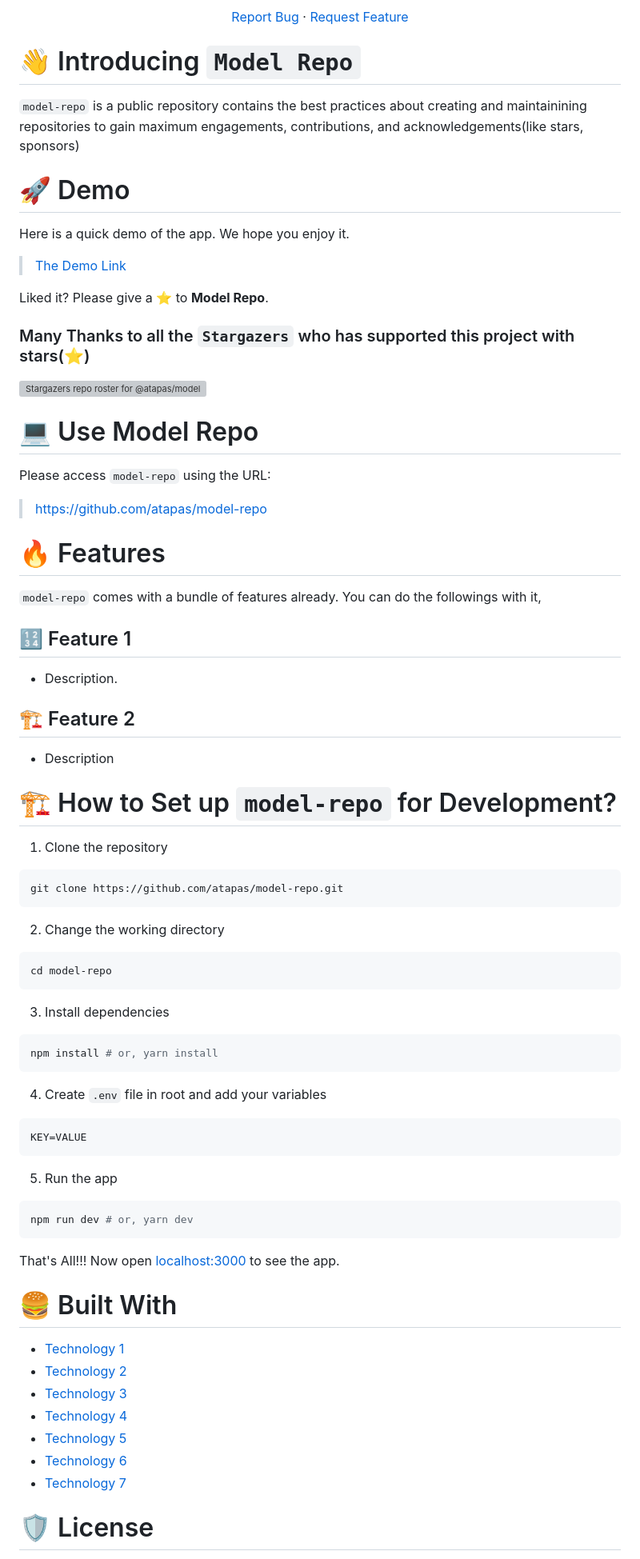
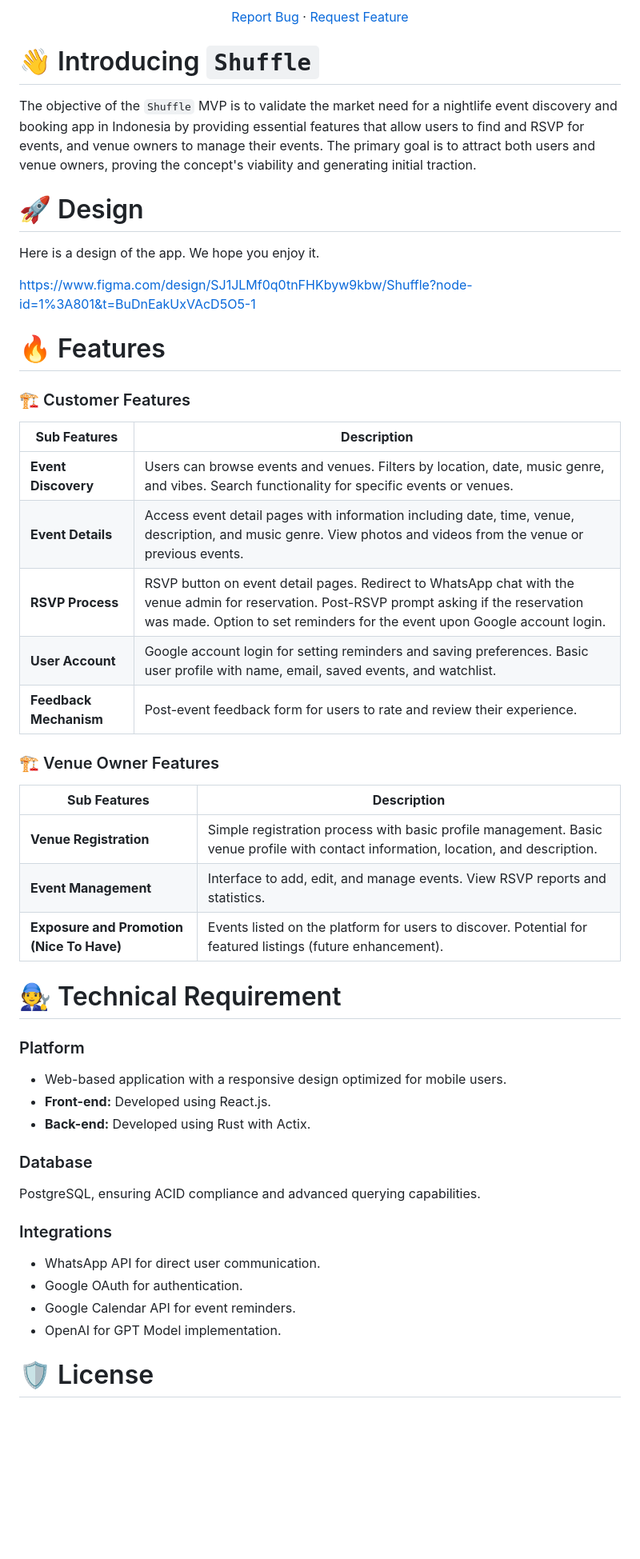
Before and after one commit to sixmav/shuffle, a Markdown page: README.md, the part around the change printed below. Shown: that part at 80% size. GitHub-like rendering; blank space fills up the shorter version; grey boxes are pictures that could not be loaded.

Commit message:
readme: update readme

````diff
--- a/README.md
+++ b/README.md
@@ -30,83 +21,62 @@
     <a href="https://github.com/TryShape/tryshape/issues/new/choose">Request Feature</a>
 </p>
 
-# 👋 Introducing `Model Repo`
+# 👋 Introducing `Shuffle`
 
-`model-repo` is a public repository contains the best practices about creating and maintainining repositories to gain maximum engagements, contributions, and acknowledgements(like stars, sponsors)
+The objective of the `Shuffle` MVP is to validate the market need for a nightlife event discovery and booking app in Indonesia by providing essential features that allow users to find and RSVP for events, and venue owners to manage their events. The primary goal is to attract both users and venue owners, proving the concept's viability and generating initial traction.
 
-# 🚀 Demo
 
-Here is a quick demo of the app. We hope you enjoy it.
 
-> [The Demo Link](https://tapasadhikary.com)
 
-Liked it? Please give a ⭐️ to <b>Model Repo</b>.
+# 🚀 Design
 
-### Many Thanks to all the `Stargazers` who has supported this project with stars(⭐)
+Here is a design of the app. We hope you enjoy it.
 
-[![Stargazers repo roster for @atapas/model-repo](https://reporoster.com/stars/atapas/model-repo)](https://github.com/atapas/model-repo/stargazers)
+https://www.figma.com/design/SJ1JLMf0q0tnFHKbyw9kbw/Shuffle?node-id=1%3A801&t=BuDnEakUxVAcD5O5-1
 
-# 💻 Use Model Repo
 
-Please access `model-repo` using the URL:
-
-> https://github.com/atapas/model-repo
 
 # 🔥 Features
 
-`model-repo` comes with a bundle of features already. You can do the followings with it,
 
-## 🔢 Feature 1
+### 🏗️ Customer Features
 
-- Description.
 
-## 🏗️ Feature 2
+| **Sub Features**  | **Description**                                                                                                                                                      |
+|------------------------|----------------------------------------------------------------------------------------------------------------------------------------------------------------------|
+| **Event Discovery**    | Users can browse events and venues. Filters by location, date, music genre, and vibes. Search functionality for specific events or venues.                            |
+| **Event Details**      | Access event detail pages with information including date, time, venue, description, and music genre. View photos and videos from the venue or previous events.       |
+| **RSVP Process**       | RSVP button on event detail pages. Redirect to WhatsApp chat with the venue admin for reservation. Post-RSVP prompt asking if the reservation was made. Option to set reminders for the event upon Google account login. |
+| **User Account**       | Google account login for setting reminders and saving preferences. Basic user profile with name, email, saved events, and watchlist.                                  |
+| **Feedback Mechanism** | Post-event feedback form for users to rate and review their experience.                                                                                              |
 
-- Description
+### 🏗️ Venue Owner Features
 
-# 🏗️ How to Set up `model-repo` for Development?
+| **Sub Features**                        | **Description**                                                                                           |
+|-------------------------------------------------|-----------------------------------------------------------------------------------------------------------|
+| **Venue Registration**                          | Simple registration process with basic profile management. Basic venue profile with contact information, location, and description. |
+| **Event Management**                            | Interface to add, edit, and manage events. View RSVP reports and statistics.                               |
+| **Exposure and Promotion (Nice To Have)**       | Events listed on the platform for users to discover. Potential for featured listings (future enhancement). |
 
-1. Clone the repository
 
-```bash
-git clone https://github.com/atapas/model-repo.git
-```
 
-2. Change the working directory
+# 🧑‍🔧 Technical Requirement
 
-```bash
-cd model-repo
-```
+### Platform
+- Web-based application with a responsive design optimized for mobile users.
+- **Front-end:** Developed using React.js.
+- **Back-end:** Developed using Rust with Actix.
+### Database
+PostgreSQL, ensuring ACID compliance and advanced querying capabilities.
 
-3. Install dependencies
+### Integrations
+- WhatsApp API for direct user communication.
+- Google OAuth for authentication.
+- Google Calendar API for event reminders.
+- OpenAI for GPT Model implementation.
 
-```bash
-npm install # or, yarn install
-```
 
-4. Create `.env` file in root and add your variables
 
-```bash
-KEY=VALUE
-```
-
-5. Run the app
-
-```bash
-npm run dev # or, yarn dev
-```
-
-That's All!!! Now open [localhost:3000](http://localhost:3000/) to see the app.
-
-# 🍔 Built With
-
-- [Technology 1](https://tapasadhikary.com)
-- [Technology 2](https://tapasadhikary.com)
-- [Technology 3](https://tapasadhikary.com)
-- [Technology 4](https://tapasadhikary.com)
-- [Technology 5](https://tapasadhikary.com)
-- [Technology 6](https://tapasadhikary.com)
-- [Technology 7](https://tapasadhikary.com)
 
 # 🛡️ License
 
````
Also changed, not shown: other parts of README.md (+4 -46 lines).
